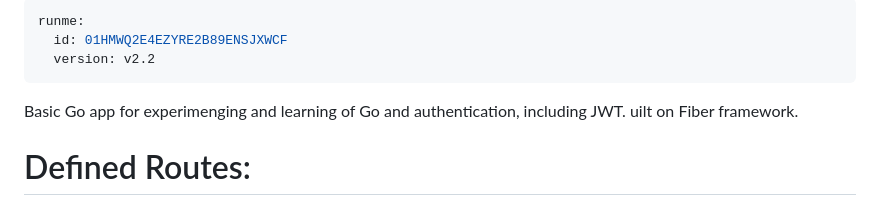
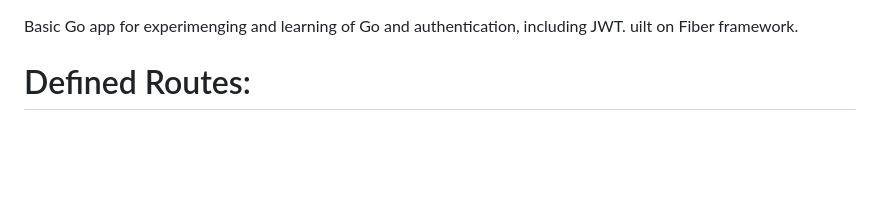
Before and after one commit to knuurr/golang-auth-jwt-small-playground, a Markdown page: desc.md, the part around the change. Rendered like a GitHub page; blank space fills up the shorter version.

```diff
--- a/desc.md
+++ b/desc.md
@@ -1,10 +1,3 @@
----
-runme:
-  id: 01HMWQ2E4EZYRE2B89ENSJXWCF
-  version: v2.2
----
-
-
 Basic Go app for experimenging and learning of Go and authentication, including JWT. uilt on Fiber framework.
 
 
```
